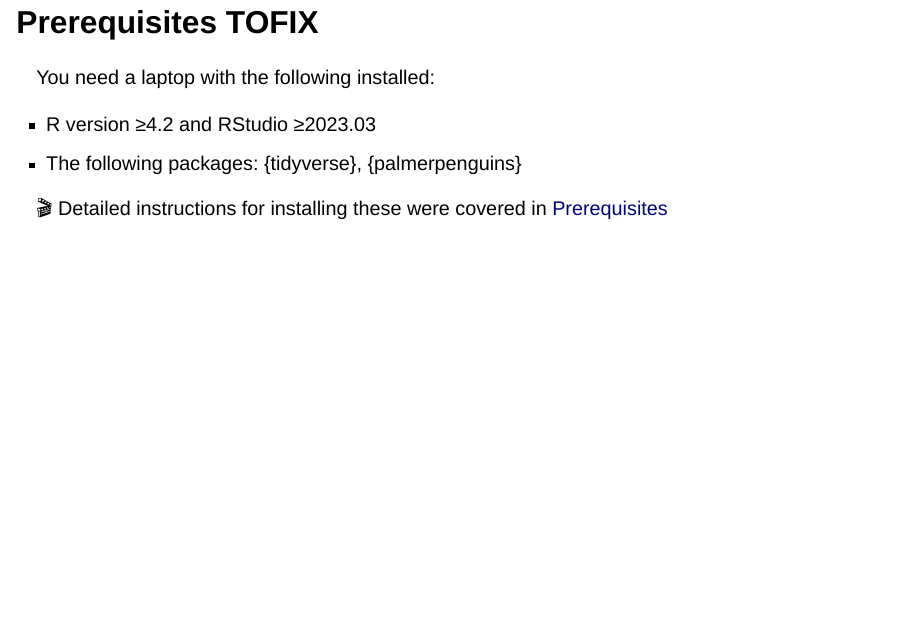
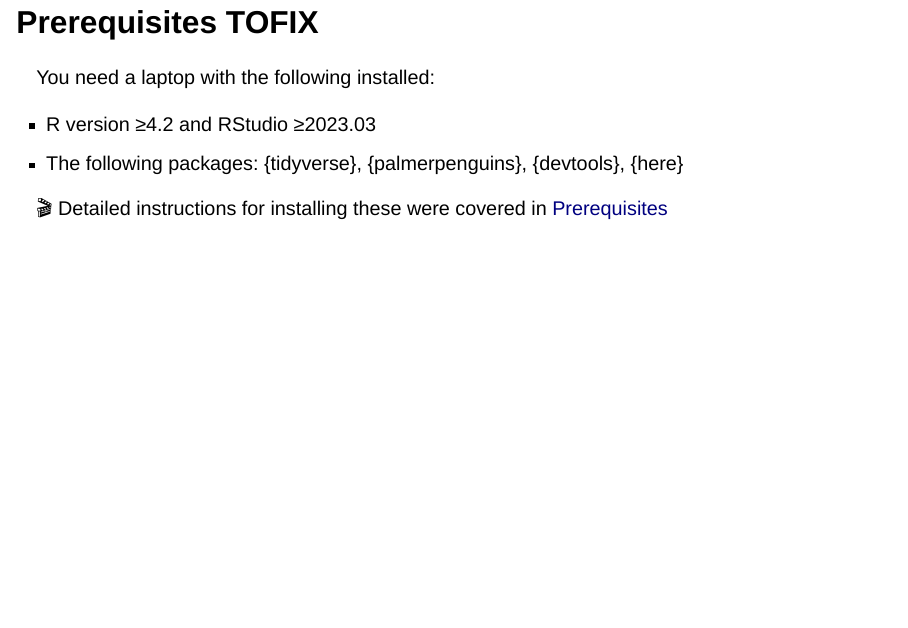
Before and after one commit to posit-conf-2023/programming-r, a Quarto document (01-functions-01.qmd): page 11 of 83. Rendered offline with R 4.5, knitr and Pandoc in place of Quarto, with nearby package versions; drawn as Slidy slides in place of the format the file asks for.

Commit message:
add pkg info to slide

```diff
--- a/01-functions-01.qmd
+++ b/01-functions-01.qmd
@@ -140,7 +140,7 @@ Reporting:
 You need a laptop with the following installed:
 
 -   R version ≥4.2 and RStudio ≥2023.03
--   The following packages: {tidyverse}, {palmerpenguins}
+-   The following packages: {tidyverse}, {palmerpenguins}, {devtools}, {here}
 
 🎬 Detailed instructions for installing these were covered in [Prerequisites](pre-reqs.html)
 
```
